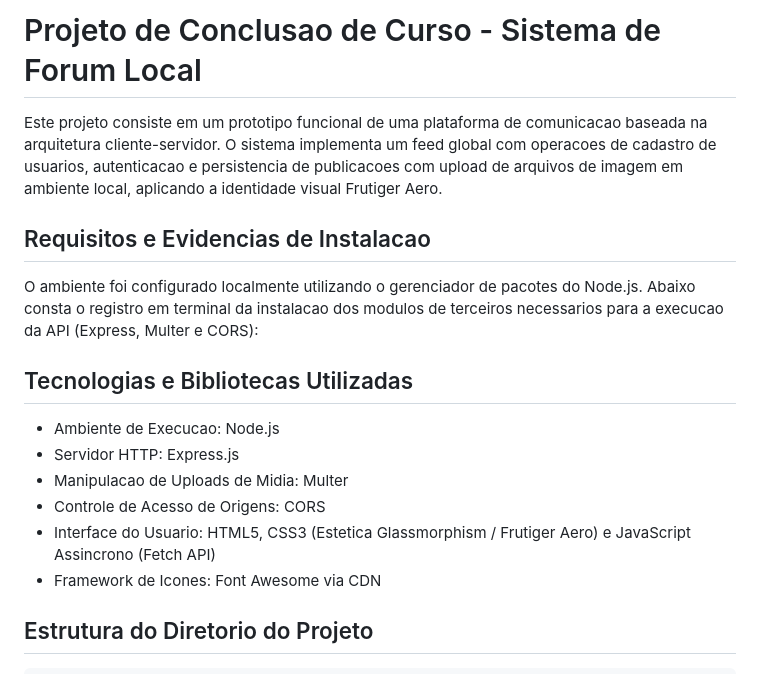
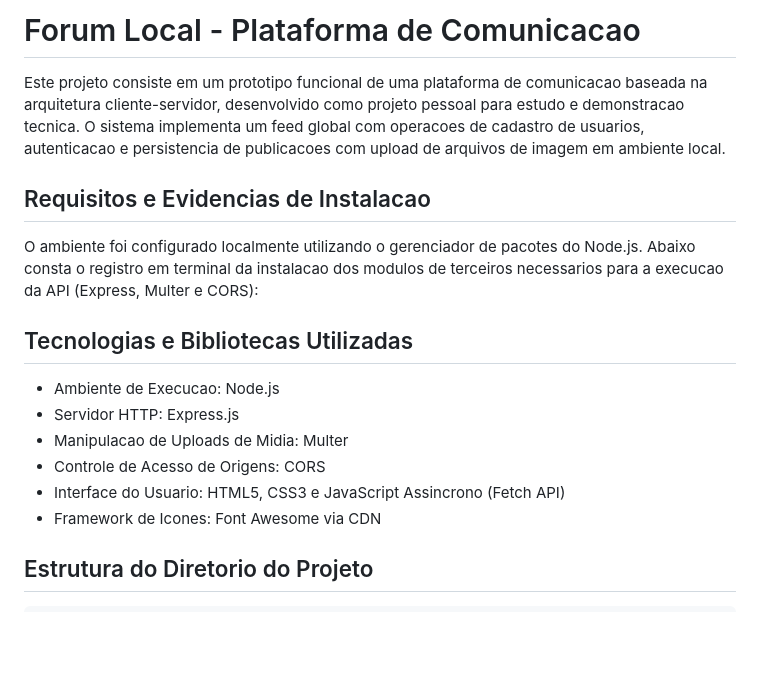
Before and after one commit to hzaratine/API-local-forum, a Markdown page: README.md, the part around one of its changes. Drawn GitHub-style; blank space fills up the shorter version.

```diff
--- a/README.md
+++ b/README.md
@@ -1,6 +1,6 @@
-# Projeto de Conclusao de Curso - Sistema de Forum Local
+# Forum Local - Plataforma de Comunicacao
 
-Este projeto consiste em um prototipo funcional de uma plataforma de comunicacao baseada na arquitetura cliente-servidor. O sistema implementa um feed global com operacoes de cadastro de usuarios, autenticacao e persistencia de publicacoes com upload de arquivos de imagem em ambiente local, aplicando a identidade visual Frutiger Aero.
+Este projeto consiste em um prototipo funcional de uma plataforma de comunicacao baseada na arquitetura cliente-servidor, desenvolvido como projeto pessoal para estudo e demonstracao tecnica. O sistema implementa um feed global com operacoes de cadastro de usuarios, autenticacao e persistencia de publicacoes com upload de arquivos de imagem em ambiente local.
 
 ## Requisitos e Evidencias de Instalacao
 
@@ -13,7 +13,7 @@ O ambiente foi configurado localmente utilizando o gerenciador de pacotes do Nod
 - Servidor HTTP: Express.js
 - Manipulacao de Uploads de Midia: Multer
 - Controle de Acesso de Origens: CORS
-- Interface do Usuario: HTML5, CSS3 (Estetica Glassmorphism / Frutiger Aero) e JavaScript Assincrono (Fetch API)
+- Interface do Usuario: HTML5, CSS3 e JavaScript Assincrono (Fetch API)
 - Framework de Icones: Font Awesome via CDN
 
 ## Estrutura do Diretorio do Projeto
```
Also changed, not shown: other parts of README.md (+1 -0 lines).
